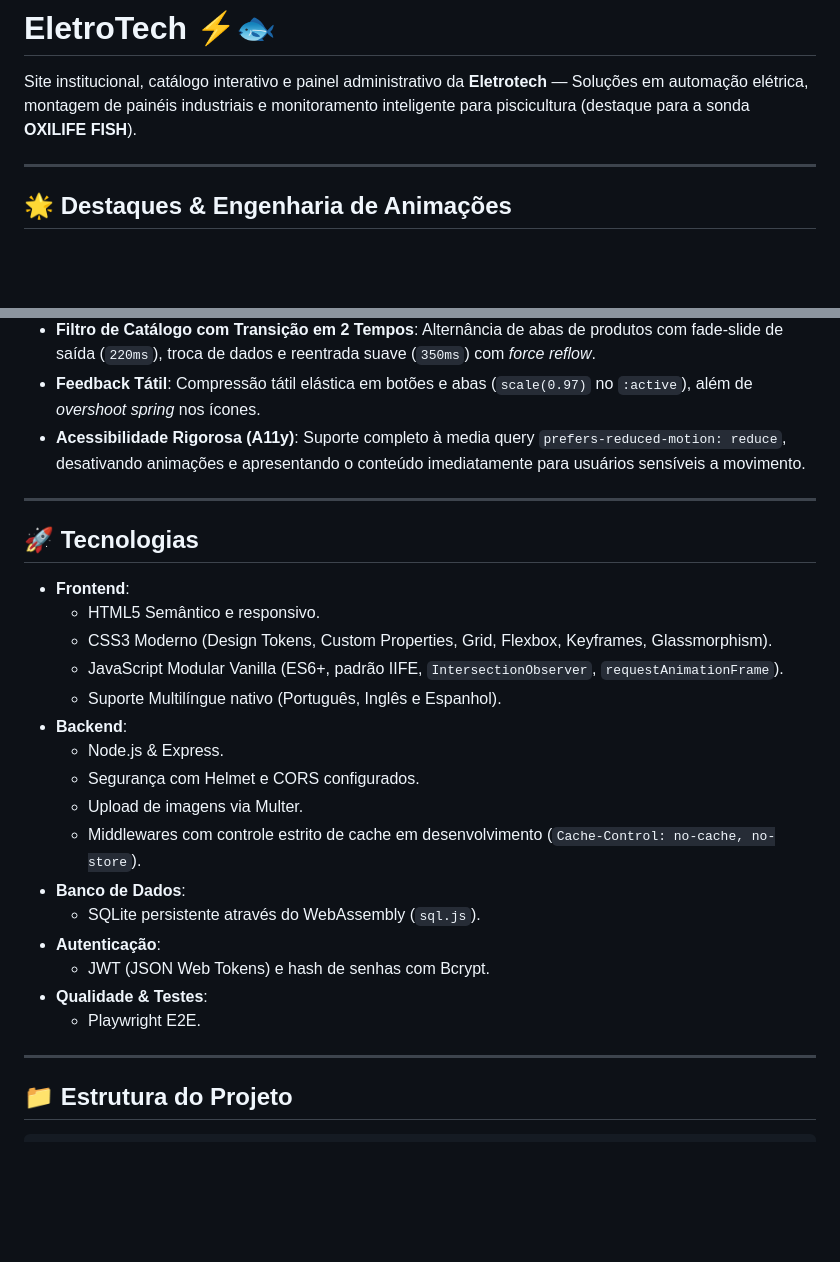
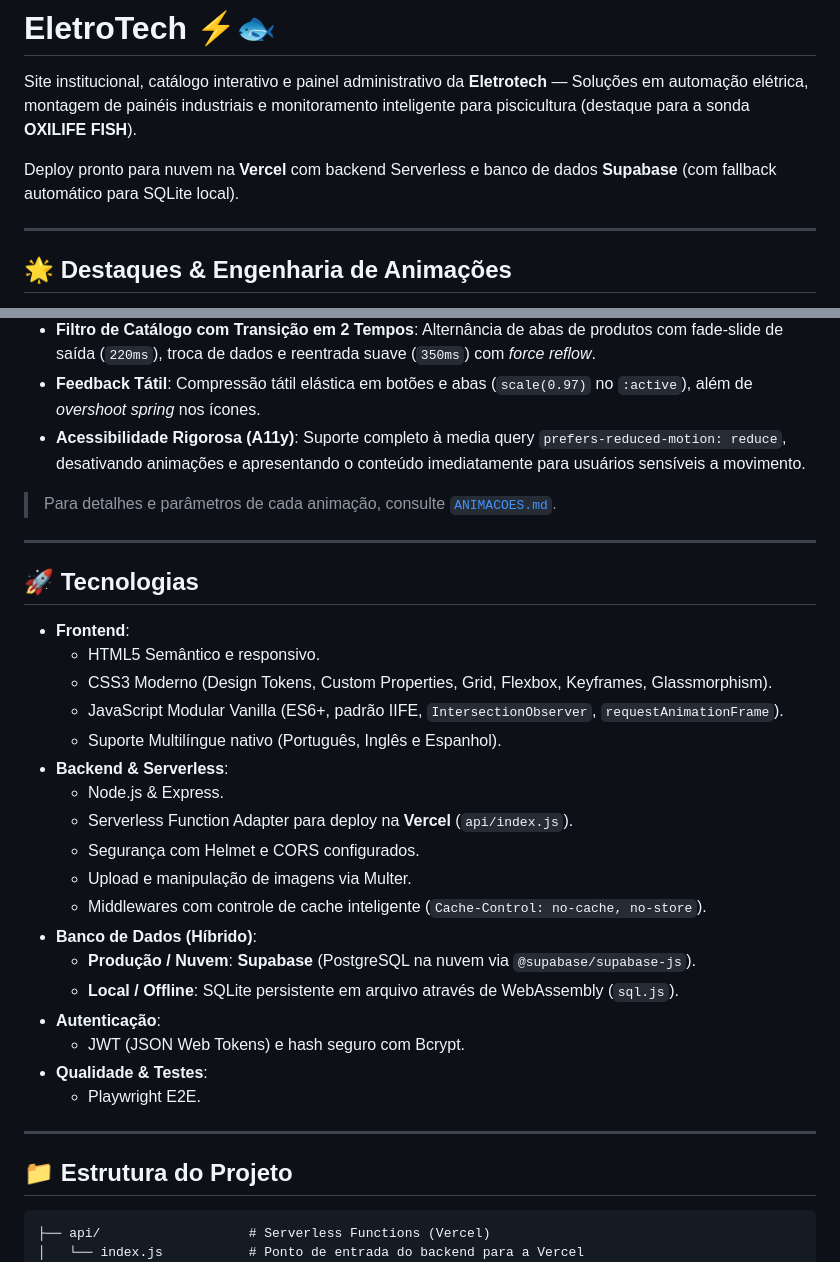
Before and after one commit to rysumo/EletroTech, a Markdown page: README.md, 2 parts joined by grey strips. GitHub-like rendering; blank space fills up the shorter version.

````diff
--- a/README.md
+++ b/README.md
@@ -1,6 +1,8 @@
 # EletroTech ⚡🐟
 
 Site institucional, catálogo interativo e painel administrativo da **Eletrotech** — Soluções em automação elétrica, montagem de painéis industriais e monitoramento inteligente para piscicultura (destaque para a sonda **OXILIFE FISH**).
+
+Deploy pronto para nuvem na **Vercel** com backend Serverless e banco de dados **Supabase** (com fallback automático para SQLite local).
 
 ---
 
@@ -17,6 +19,8 @@ O projeto incorpora uma camada de design e micro-interações de alto padrão (*
 - **Feedback Tátil**: Compressão tátil elástica em botões e abas (`scale(0.97)` no `:active`), além de *overshoot spring* nos ícones.
 - **Acessibilidade Rigorosa (A11y)**: Suporte completo à media query `prefers-reduced-motion: reduce`, desativando animações e apresentando o conteúdo imediatamente para usuários sensíveis a movimento.
 
+> Para detalhes e parâmetros de cada animação, consulte [`ANIMACOES.md`](./ANIMACOES.md).
+
 ---
 
 ## 🚀 Tecnologias
@@ -26,15 +30,17 @@ O projeto incorpora uma camada de design e micro-interações de alto padrão (*
   - CSS3 Moderno (Design Tokens, Custom Properties, Grid, Flexbox, Keyframes, Glassmorphism).
   - JavaScript Modular Vanilla (ES6+, padrão IIFE, `IntersectionObserver`, `requestAnimationFrame`).
   - Suporte Multilíngue nativo (Português, Inglês e Espanhol).
-- **Backend**:
+- **Backend & Serverless**:
   - Node.js & Express.
+  - Serverless Function Adapter para deploy na **Vercel** (`api/index.js`).
   - Segurança com Helmet e CORS configurados.
-  - Upload de imagens via Multer.
-  - Middlewares com controle estrito de cache em desenvolvimento (`Cache-Control: no-cache, no-store`).
-- **Banco de Dados**:
-  - SQLite persistente através do WebAssembly (`sql.js`).
+  - Upload e manipulação de imagens via Multer.
+  - Middlewares com controle de cache inteligente (`Cache-Control: no-cache, no-store`).
+- **Banco de Dados (Híbrido)**:
+  - **Produção / Nuvem**: **Supabase** (PostgreSQL na nuvem via `@supabase/supabase-js`).
+  - **Local / Offline**: SQLite persistente em arquivo através de WebAssembly (`sql.js`).
 - **Autenticação**:
-  - JWT (JSON Web Tokens) e hash de senhas com Bcrypt.
+  - JWT (JSON Web Tokens) e hash seguro com Bcrypt.
 - **Qualidade & Testes**:
   - Playwright E2E.
 
@@ -43,6 +49,8 @@ O projeto incorpora uma camada de design e micro-interações de alto padrão (*
 ## 📁 Estrutura do Projeto
 
 ```text
+├── api/                   # Serverless Functions (Vercel)
+│   └── index.js           # Ponto de entrada do backend para a Vercel
 ├── public/                # Frontend da aplicação
 │   ├── assets/            # Imagens e mídias otimizadas
 │   ├── css/               # Folhas de estilo modulares
````
Also changed, not shown: other parts of README.md (+45 -4 lines).
